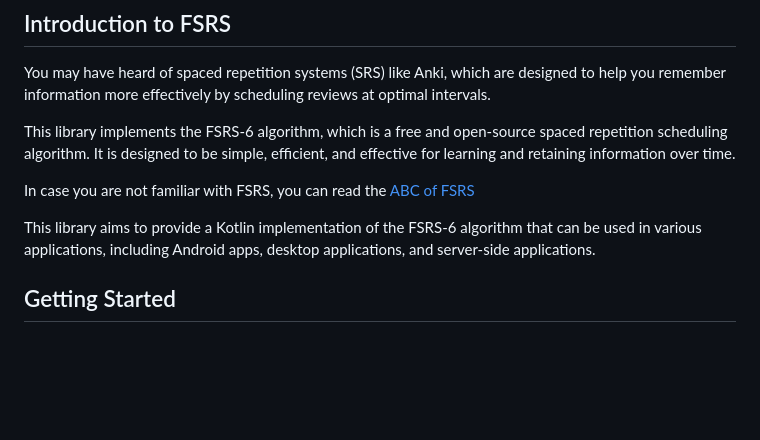
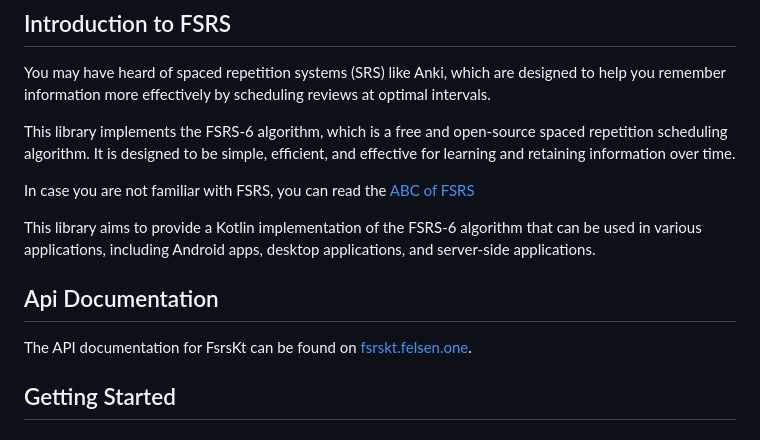
Before and after one commit to TheRockYT/FsrsKt, a Markdown page: README.md, the part around the change. GitHub-like rendering; blank space fills up the shorter version.

Commit message:
Add API documentation section to README.md with link to online resources

```diff
--- a/README.md
+++ b/README.md
@@ -15,6 +15,10 @@ the [ABC of FSRS](https://github.com/open-spaced-repetition/awesome-fsrs/wiki/AB
 
 This library aims to provide a Kotlin implementation of the FSRS-6 algorithm that can be used in various applications,
 including Android apps, desktop applications, and server-side applications.
+
+## Api Documentation
+
+The API documentation for FsrsKt can be found on [fsrskt.felsen.one](https://fsrskt.felsen.one/).
 
 ## Getting Started
 
```
